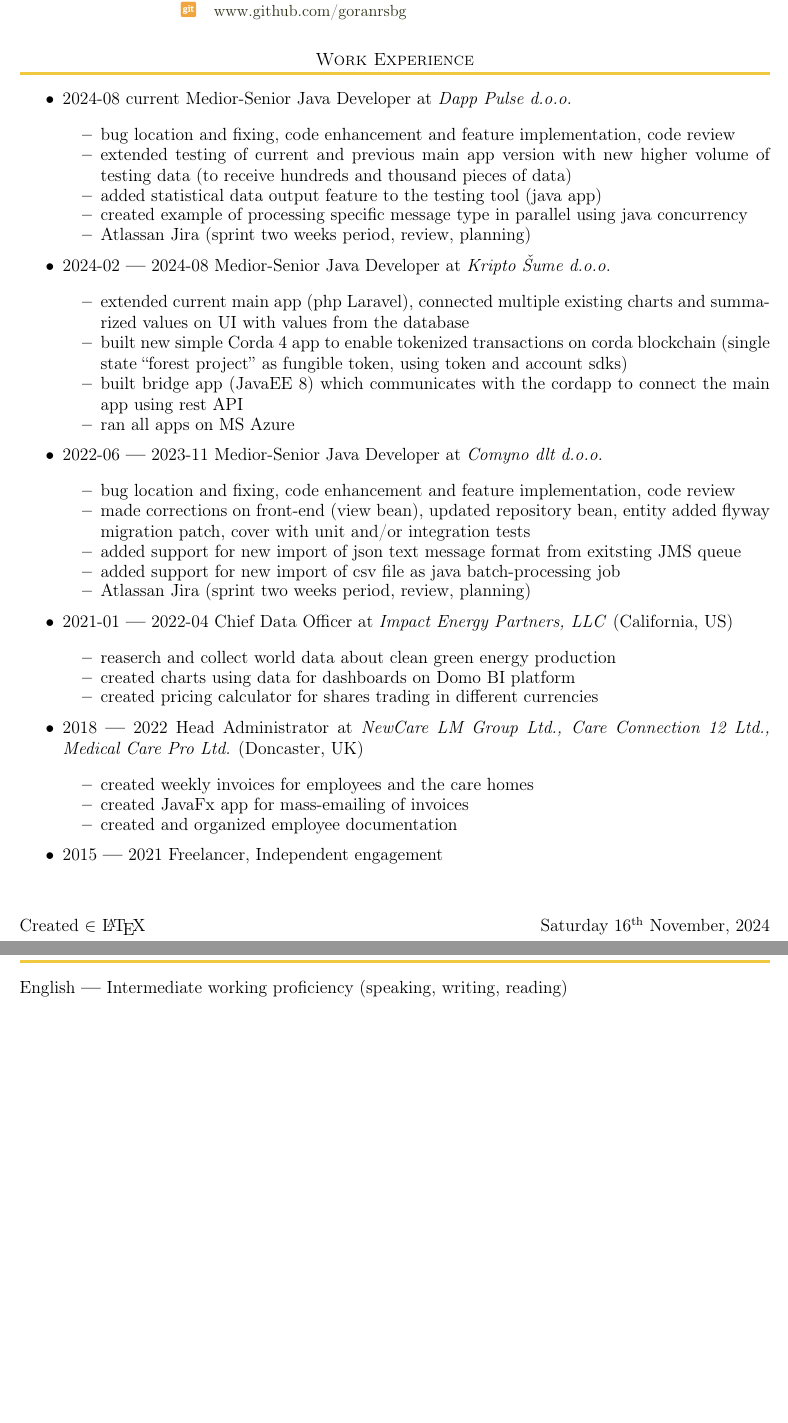
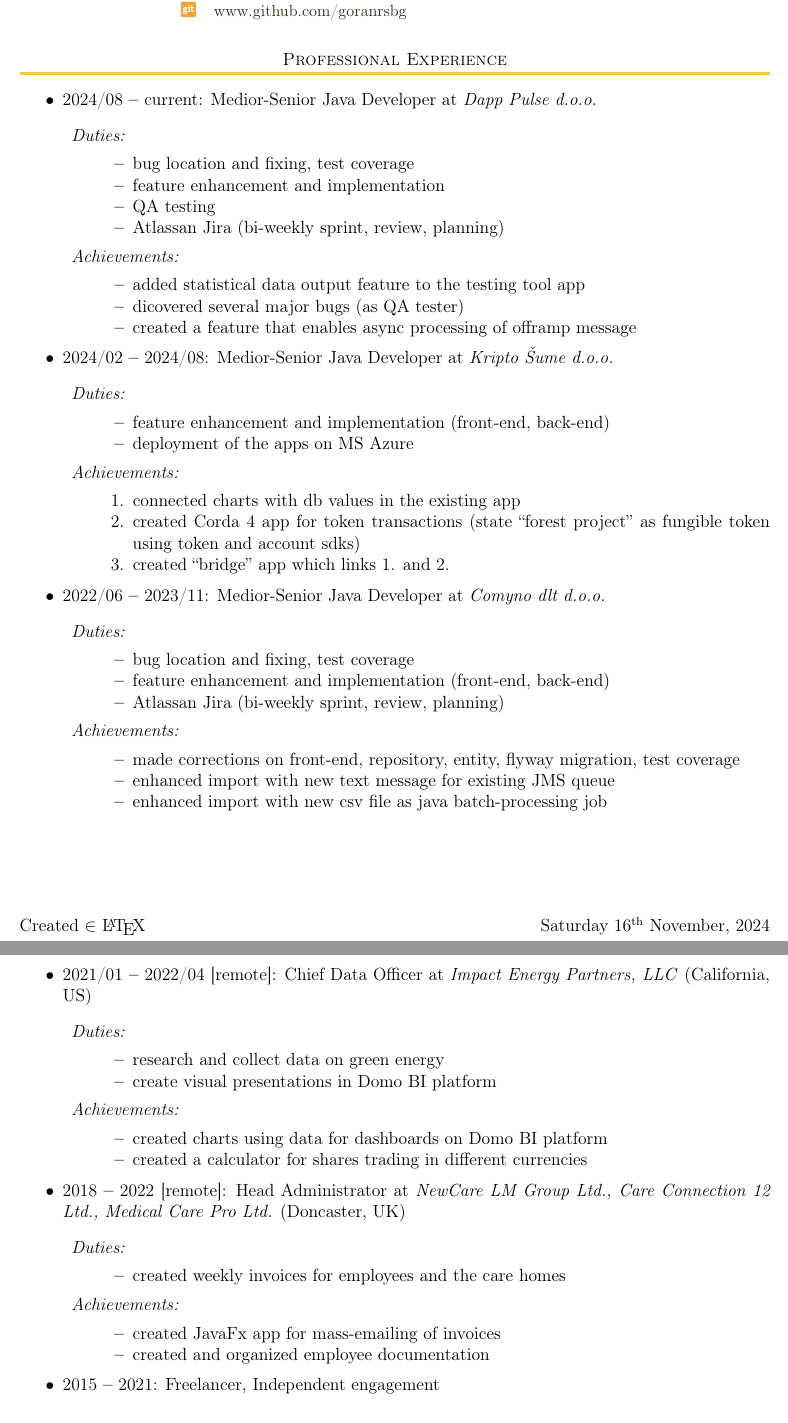
Before and after one commit to goranrsbg/cv, a LaTeX CV (cv.tex): two parts of pages 1 and 2 of 2, joined at a grey line, cut so that both start at the same text, the shorter picture padded with empty space. Compiled offline with pdfLaTeX.

Commit message:
enhanced

```diff
--- a/cv.tex
+++ b/cv.tex
@@ -71,54 +71,94 @@
     & {\color{ICONCOLOR}\faGitSquare}    & {\small \href{https://www.github.com/goranrsbg}{www.github.com/goranrsbg}} \\
 \end{tabular}
 
-\section{\textsc{Work Experience}}
+\section{\textsc{Professional Experience}}
 
 \begin{itemize}
     \setlength\itemsep{-0.3em}
-    \item 2024-08 current Medior-Senior Java Developer at \textit{Dapp Pulse d.o.o.}
+    \item 2024/08 \textbf{--} current: Medior-Senior Java Developer at \textit{Dapp Pulse d.o.o.}
+        \begin{description}
+            \item \textit{Duties:}
                 \begin{itemize}
-            \setlength\itemsep{-0.3em}
-            \item bug location and fixing, code enhancement and feature implementation, code review
-            \item extended testing of current and previous main app version with new higher volume of testing data (to receive hundreds and thousand pieces of data)
-            \item added statistical data output feature to the testing tool (java app)
-            \item created example of processing specific message type in parallel using java concurrency
-            \item Atlassan Jira (sprint two weeks period, review, planning)
+                    \setlength\itemsep{-0.0em}
+                    \item bug location and fixing, test coverage
+                    \item feature enhancement and implementation
+                    \item QA testing
+                    \item Atlassan Jira (bi-weekly sprint, review, planning)
                 \end{itemize}
-    \item 2024-02 \textbf{---} 2024-08 Medior-Senior Java Developer at \textit{Kripto Šume d.o.o.}
+            \item \textit{Achievements:}
                 \begin{itemize}
-            \setlength\itemsep{-0.3em}
-            \item extended current main app (php Laravel), connected multiple existing charts and summarized values on UI with values from the database
-            \item built new simple Corda 4 app to enable tokenized transactions on corda blockchain (single state “forest project” as fungible token, using token and account sdks)
-            \item built bridge app (JavaEE 8) which communicates with the cordapp to connect the main app using rest API
-            \item ran all apps on MS Azure
+                    \setlength\itemsep{-0.0em}
+                    \item added statistical data output feature to the testing tool app
+                    \item dicovered several major bugs (as QA tester)
+                    \item created a feature that enables async processing of offramp message
                 \end{itemize}
-    \item 2022-06 \textbf{---} 2023-11 Medior-Senior Java Developer at \textit{Comyno dlt d.o.o.}
+        \end{description}
+    \item 2024/02 \textbf{--} 2024/08: Medior-Senior Java Developer at \textit{Kripto Šume d.o.o.}
+        \begin{description}
+            \item \textit{Duties:}
                 \begin{itemize}
-            \setlength\itemsep{-0.3em}
-            \item bug location and fixing, code enhancement and feature implementation, code review
-            \item made corrections on front-end (view bean), updated repository bean, entity added flyway migration patch, cover with unit and/or integration tests
-            \item added support for new import of json text message format from exitsting JMS queue
-            \item added support for new import of csv file as java batch-processing job
-            \item Atlassan Jira (sprint two weeks period, review, planning)
+                    \setlength\itemsep{-0.0em}
+                    \item feature enhancement and implementation (front-end, back-end)
+                    \item deployment of the apps on MS Azure
                 \end{itemize}
+            \item \textit{Achievements:}
+                \begin{enumerate}
+                    \setlength\itemsep{-0.0em}
+                    \item connected charts with db values in the existing app
+                    \item created Corda 4 app for token transactions (state “forest project” as fungible token using token and account sdks)
+                    \item created “bridge” app which links 1. and 2.
+                \end{enumerate}
+        \end{description}
+    \item 2022/06 \textbf{--} 2023/11: Medior-Senior Java Developer at \textit{Comyno dlt d.o.o.}
+        \begin{description}
+            \item \textit{Duties:}
+                \begin{itemize}
+                    \setlength\itemsep{-0.0em}
+                    \item bug location and fixing, test coverage
+                    \item feature enhancement and implementation (front-end, back-end)
+                    \item Atlassan Jira (bi-weekly sprint, review, planning)
+                \end{itemize}
+            \item \textit{Achievements:}
+                \begin{itemize}
+                    \setlength\itemsep{-0.0em}
+                    \item made corrections on front-end, repository, entity, flyway migration, test coverage
+                    \item enhanced import with new text message for existing JMS queue
+                    \item enhanced import with new csv file as java batch-processing job
+                \end{itemize}
+        \end{description}
 
-% \pagebreak
+\pagebreak
 
-    \item  2021-01 \textbf{---} 2022-04 Chief Data Officer at \textit{Impact Energy Partners, LLC} (California, US)
+    \item 2021/01 \textbf{--} 2022/04 [remote]: Chief Data Officer at \textit{Impact Energy Partners, LLC} (California, US)
+        \begin{description}
+            \item \textit{Duties:}
                 \begin{itemize}
-            \setlength\itemsep{-0.3em}
-            \item reaserch and collect world data about clean green energy production
+                    \setlength\itemsep{-0.0em}
+                    \item research and collect data on green energy
+                    \item create visual presentations in Domo BI platform
+                \end{itemize}
+            \item \textit{Achievements:}
+                \begin{itemize}
+                    \setlength\itemsep{-0.0em}
                     \item created charts using data for dashboards on Domo BI platform
-            \item created pricing calculator for shares trading in different currencies
+                    \item created a calculator for shares trading in different currencies
                 \end{itemize}
-    \item  2018    \textbf{---} 2022    Head Administrator at \textit{NewCare LM Group Ltd., Care Connection 12 Ltd., Medical Care Pro Ltd.} (Doncaster, UK)
+        \end{description}
+    \item 2018 \textbf{--} 2022 [remote]: Head Administrator at \textit{NewCare LM Group Ltd., Care Connection 12 Ltd., Medical Care Pro Ltd.} (Doncaster, UK)
+        \begin{description}
+            \item \textit{Duties:}
                 \begin{itemize}
-            \setlength\itemsep{-0.3em}
+                    \setlength\itemsep{-0.0em}
                     \item created weekly invoices for employees and the care homes
+                \end{itemize}
+            \item \textit{Achievements:}
+                \begin{itemize}
+                    \setlength\itemsep{-0.0em}
                     \item created JavaFx app for mass-emailing of invoices
                     \item created and organized employee documentation
                 \end{itemize}
-    \item  2015    \textbf{---} 2021 Freelancer, Independent engagement
+        \end{description}
+    \item 2015 \textbf{--} 2021: Freelancer, Independent engagement
 \end{itemize}
 
 \section{\textsc{Education}}
@@ -130,7 +170,7 @@
 
 \section{\textsc{Foreign Language}}
 
-    English \textbf{---} Intermediate working proficiency (speaking, writing, reading)
+    English: Intermediate proficiency level
 
 \section{\textsc{Core Skills}}
 
```
Also changed, not shown: cv.tex (10 more changed lines). Lines whose indentation alone changed are shown as unchanged.
